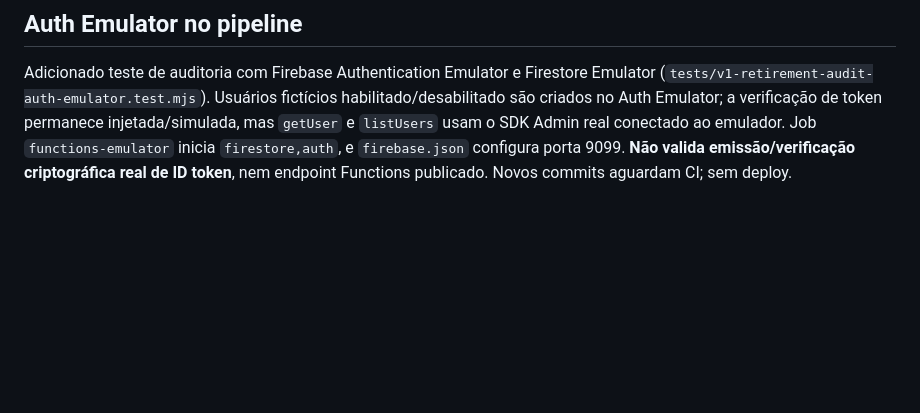
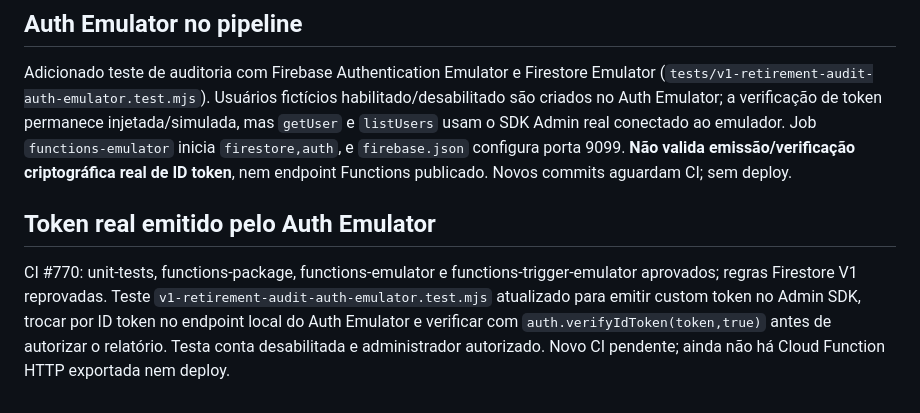
Before and after one commit to thiagogrisorio-cmd/Nexor-Fit, a Markdown page: docs/v1-retirement-plan.md, the part around the change. GitHub-like rendering; blank space fills up the shorter version.

Commit message:
docs: record real Auth Emulator ID token verification test

```diff
--- a/docs/v1-retirement-plan.md
+++ b/docs/v1-retirement-plan.md
@@ -143,3 +143,6 @@ CI #748: quatro jobs aprovados, Firestore Rules V1 falhou. Adicionado `tests/v1-
 
 ## Auth Emulator no pipeline
 Adicionado teste de auditoria com Firebase Authentication Emulator e Firestore Emulator (`tests/v1-retirement-audit-auth-emulator.test.mjs`). Usuários fictícios habilitado/desabilitado são criados no Auth Emulator; a verificação de token permanece injetada/simulada, mas `getUser` e `listUsers` usam o SDK Admin real conectado ao emulador. Job `functions-emulator` inicia `firestore,auth`, e `firebase.json` configura porta 9099. **Não valida emissão/verificação criptográfica real de ID token**, nem endpoint Functions publicado. Novos commits aguardam CI; sem deploy.
+
+## Token real emitido pelo Auth Emulator
+CI #770: unit-tests, functions-package, functions-emulator e functions-trigger-emulator aprovados; regras Firestore V1 reprovadas. Teste `v1-retirement-audit-auth-emulator.test.mjs` atualizado para emitir custom token no Admin SDK, trocar por ID token no endpoint local do Auth Emulator e verificar com `auth.verifyIdToken(token,true)` antes de autorizar o relatório. Testa conta desabilitada e administrador autorizado. Novo CI pendente; ainda não há Cloud Function HTTP exportada nem deploy.
```
